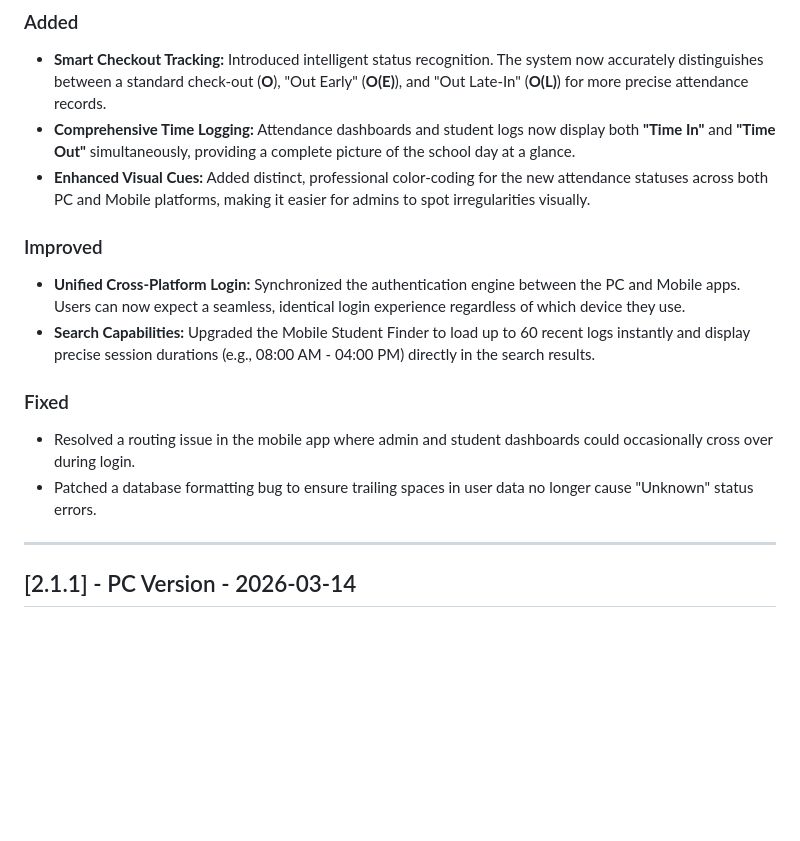
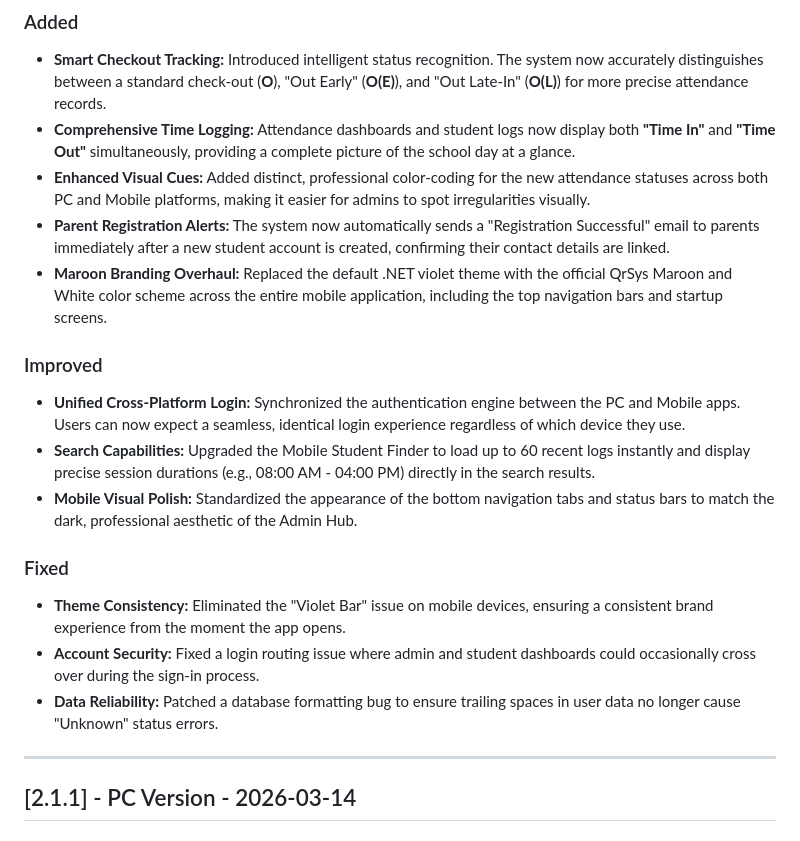
Before and after one commit to AstroNutws/Attendance-QRSYS, a Markdown page: CHANGELOG.md, the part around the change. Rendered like a GitHub page; blank space fills up the shorter version.

```diff
--- a/CHANGELOG.md
+++ b/CHANGELOG.md
@@ -7,14 +7,18 @@ All notable changes to the QRSYS project are documented here.
 - **Smart Checkout Tracking:** Introduced intelligent status recognition. The system now accurately distinguishes between a standard check-out (**O**), "Out Early" (**O(E)**), and "Out Late-In" (**O(L)**) for more precise attendance records.
 - **Comprehensive Time Logging:** Attendance dashboards and student logs now display both **"Time In"** and **"Time Out"** simultaneously, providing a complete picture of the school day at a glance.
 - **Enhanced Visual Cues:** Added distinct, professional color-coding for the new attendance statuses across both PC and Mobile platforms, making it easier for admins to spot irregularities visually.
+- **Parent Registration Alerts:** The system now automatically sends a "Registration Successful" email to parents immediately after a new student account is created, confirming their contact details are linked.
+- **Maroon Branding Overhaul:** Replaced the default .NET violet theme with the official QrSys Maroon and White color scheme across the entire mobile application, including the top navigation bars and startup screens.
 
 ### Improved
 - **Unified Cross-Platform Login:** Synchronized the authentication engine between the PC and Mobile apps. Users can now expect a seamless, identical login experience regardless of which device they use.
 - **Search Capabilities:** Upgraded the Mobile Student Finder to load up to 60 recent logs instantly and display precise session durations (e.g., 08:00 AM - 04:00 PM) directly in the search results.
+- **Mobile Visual Polish:** Standardized the appearance of the bottom navigation tabs and status bars to match the dark, professional aesthetic of the Admin Hub.
 
 ### Fixed
-- Resolved a routing issue in the mobile app where admin and student dashboards could occasionally cross over during login.
-- Patched a database formatting bug to ensure trailing spaces in user data no longer cause "Unknown" status errors.
+- **Theme Consistency:** Eliminated the "Violet Bar" issue on mobile devices, ensuring a consistent brand experience from the moment the app opens.
+- **Account Security:** Fixed a login routing issue where admin and student dashboards could occasionally cross over during the sign-in process.
+- **Data Reliability:** Patched a database formatting bug to ensure trailing spaces in user data no longer cause "Unknown" status errors.
 
 ---
 
```
